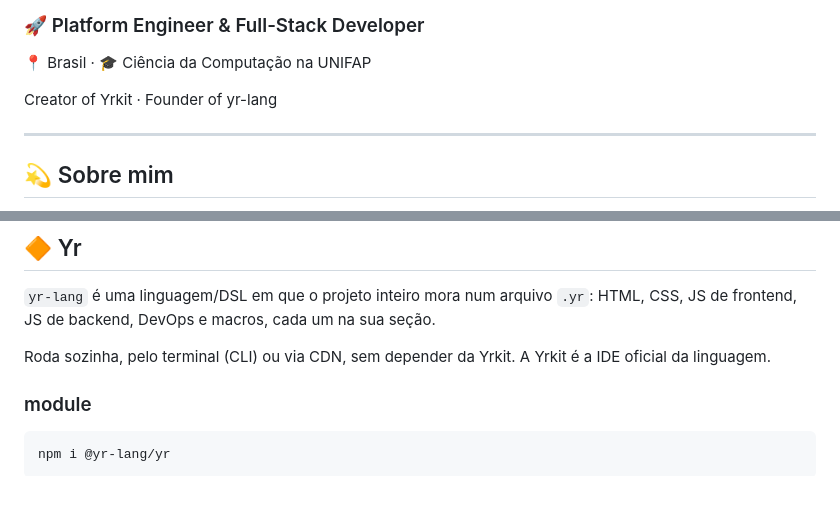
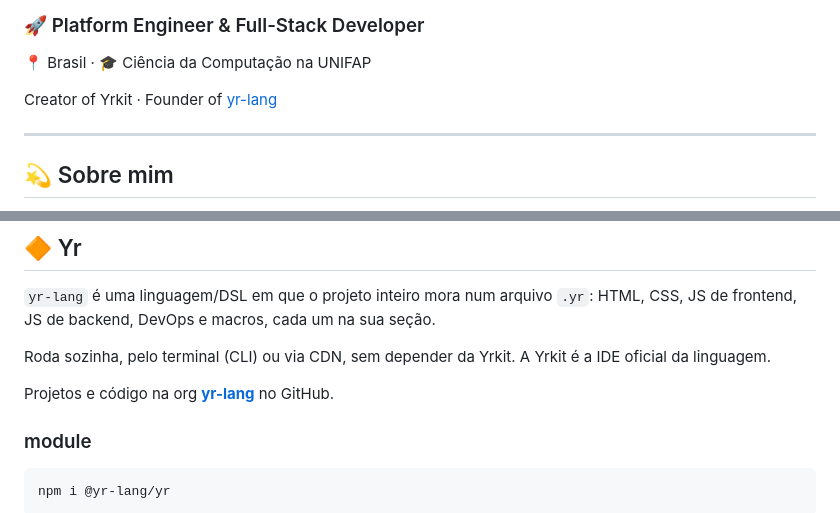
Before and after one commit to mwtheus/mwtheus, a Markdown page: README.md, 2 parts joined by grey strips. Rendered like a GitHub page; blank space fills up the shorter version.

````diff
--- a/README.md
+++ b/README.md
@@ -12,7 +12,7 @@
 
 📍 Brasil · 🎓 Ciência da Computação na UNIFAP
 
-Creator of Yrkit · Founder of yr-lang
+Creator of Yrkit · Founder of [yr-lang](https://github.com/yr-lang)
 
 ---
 
@@ -49,6 +49,8 @@ Editor, terminal, SSH, CI/CD, banco de dados e copiloto de IA numa aba só. Dá
 
 Roda sozinha, pelo terminal (CLI) ou via CDN, sem depender da Yrkit. A Yrkit é a IDE oficial da linguagem.
 
+Projetos e código na org [**yr-lang**](https://github.com/yr-lang) no GitHub.
+
 ### module
 
 ```bash
````
Also changed, not shown: other parts of README.md (+5 -8 lines).
